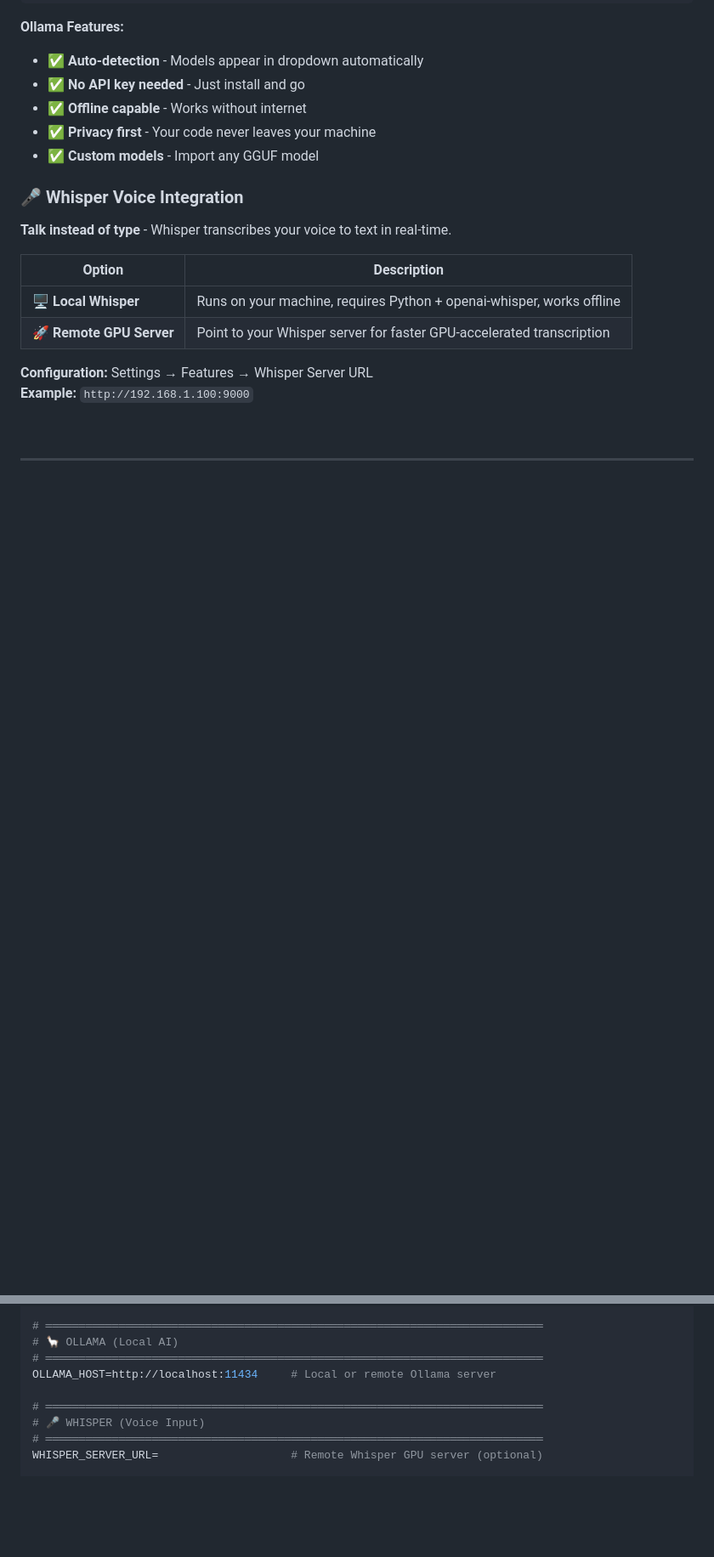
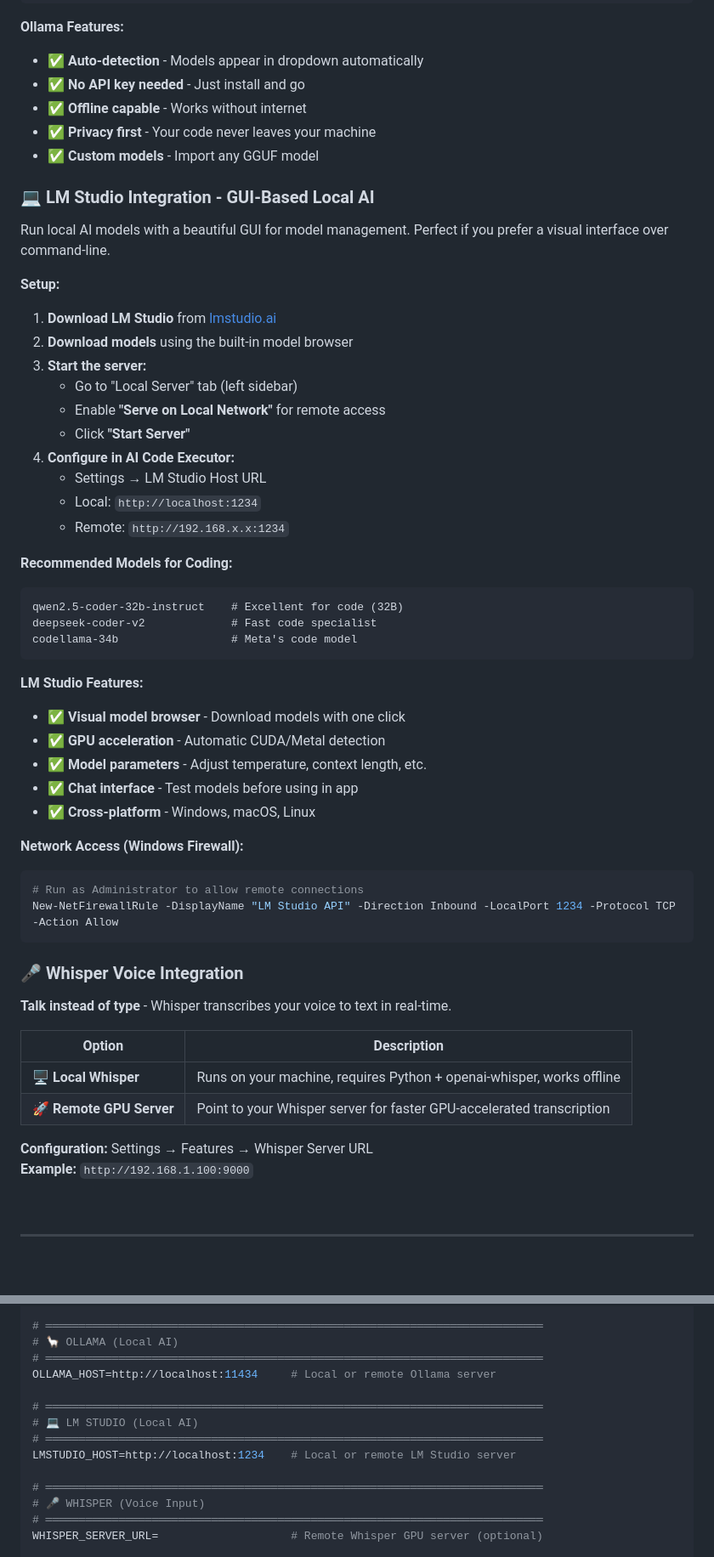
Before and after one commit to Ark0N/AI-Code-Executor, a Markdown page: README.md, 2 parts joined by grey strips. Shown: that part at 85% size. Rendered like a GitHub page; blank space fills up the shorter version.

````diff
--- a/README.md
+++ b/README.md
@@ -313,6 +329,43 @@ ollama pull mistral          # Fast & efficient
 - ✅ **Offline capable** - Works without internet
 - ✅ **Privacy first** - Your code never leaves your machine
 - ✅ **Custom models** - Import any GGUF model
+
+### 💻 LM Studio Integration - GUI-Based Local AI
+
+Run local AI models with a beautiful GUI for model management. Perfect if you prefer a visual interface over command-line.
+
+**Setup:**
+
+1. **Download LM Studio** from [lmstudio.ai](https://lmstudio.ai/)
+2. **Download models** using the built-in model browser
+3. **Start the server:**
+   - Go to "Local Server" tab (left sidebar)
+   - Enable **"Serve on Local Network"** for remote access
+   - Click **"Start Server"**
+4. **Configure in AI Code Executor:**
+   - Settings → LM Studio Host URL
+   - Local: `http://localhost:1234`
+   - Remote: `http://192.168.x.x:1234`
+
+**Recommended Models for Coding:**
+```
+qwen2.5-coder-32b-instruct    # Excellent for code (32B)
+deepseek-coder-v2             # Fast code specialist
+codellama-34b                 # Meta's code model
+```
+
+**LM Studio Features:**
+- ✅ **Visual model browser** - Download models with one click
+- ✅ **GPU acceleration** - Automatic CUDA/Metal detection
+- ✅ **Model parameters** - Adjust temperature, context length, etc.
+- ✅ **Chat interface** - Test models before using in app
+- ✅ **Cross-platform** - Windows, macOS, Linux
+
+**Network Access (Windows Firewall):**
+```powershell
+# Run as Administrator to allow remote connections
+New-NetFirewallRule -DisplayName "LM Studio API" -Direction Inbound -LocalPort 1234 -Protocol TCP -Action Allow
+```
 
 ### 🎤 Whisper Voice Integration
 
@@ -450,6 +504,11 @@ GEMINI_API_KEY=AIza...                 # Gemini models
 # 🦙 OLLAMA (Local AI)
 # ═══════════════════════════════════════════════════════════════════════════
 OLLAMA_HOST=http://localhost:11434     # Local or remote Ollama server
+
+# ═══════════════════════════════════════════════════════════════════════════
+# 💻 LM STUDIO (Local AI)
+# ═══════════════════════════════════════════════════════════════════════════
+LMSTUDIO_HOST=http://localhost:1234    # Local or remote LM Studio server
 
 # ═══════════════════════════════════════════════════════════════════════════
 # 🎤 WHISPER (Voice Input)
````
Also changed, not shown: other parts of README.md (+20 -2 lines).
